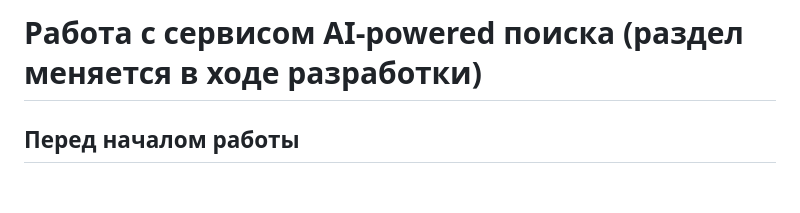
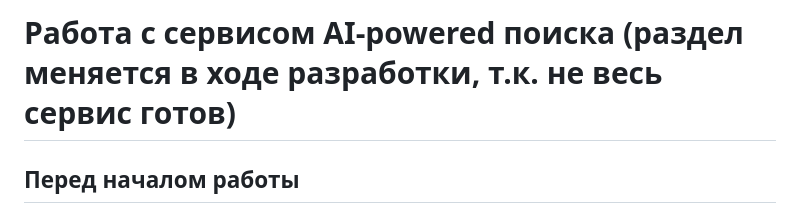
Before and after one commit to Code0871/metrolog, a Markdown page: doc/search_engine.md, the part around the change. Drawn GitHub-style; blank space fills up the shorter version.

Commit message:
Обновление файла search_engine.md

```diff
--- a/doc/search_engine.md
+++ b/doc/search_engine.md
@@ -1,4 +1,4 @@
-# Работа с сервисом AI-powered поиска (раздел меняется в ходе разработки)
+# Работа с сервисом AI-powered поиска (раздел меняется в ходе разработки, т.к. не весь сервис готов)
 
 ## Перед началом работы
 В cервисе используется работа с векторной базой данных [Qdrant](https://qdrant.tech/documentation/overview/), для понимания принципов функционирования и возможностей данной системы рекомендуется ознакомиться с её общей концепцией и документацией
```
